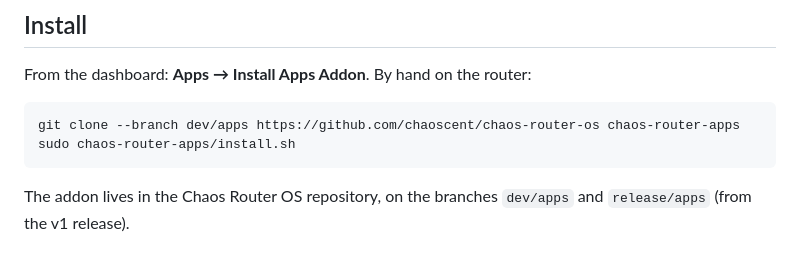
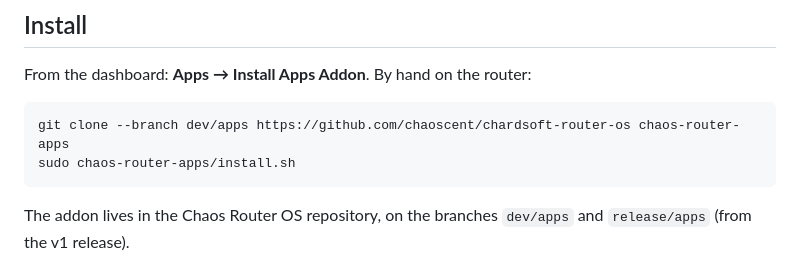
Before and after one commit to Chaoscent/chaos-router-os, a Markdown page: README.md, the part around one of its changes. Drawn GitHub-style.

Commit message:
Repository renamed to chaoscent/chardsoft-router-os
Co-Authored-By: Claude Opus 5.5 <noreply@anthropic.com>

````diff
--- a/README.md
+++ b/README.md
@@ -19,7 +19,7 @@ Chaos Router OS never depends on this addon. Without it, the Apps page offers to
 From the dashboard: **Apps → Install Apps Addon**. By hand on the router:
 
 ```bash
-git clone --branch dev/apps https://github.com/chaoscent/chaos-router-os chaos-router-apps
+git clone --branch dev/apps https://github.com/chaoscent/chardsoft-router-os chaos-router-apps
 sudo chaos-router-apps/install.sh
 ```
 
````
Also changed, not shown: other parts of README.md (+2 -2 lines).
